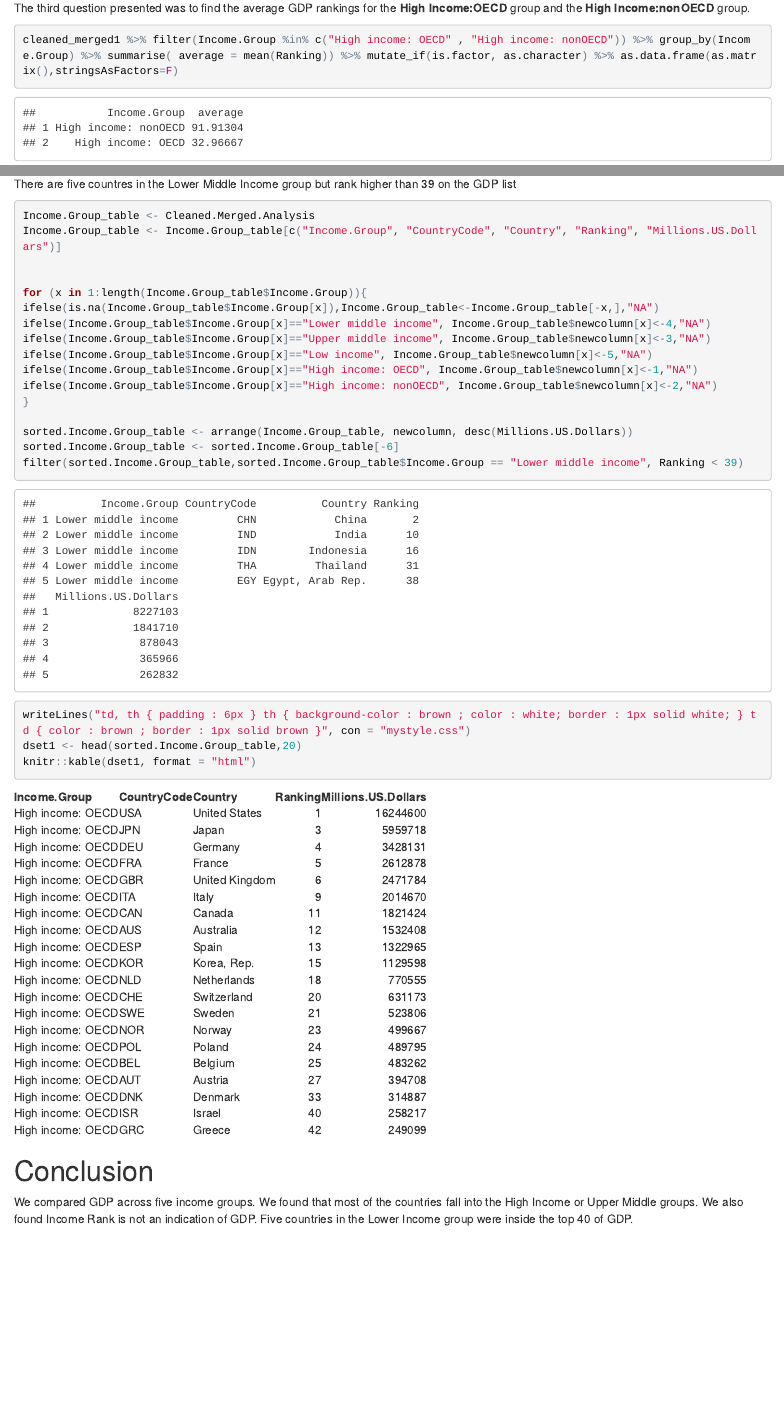
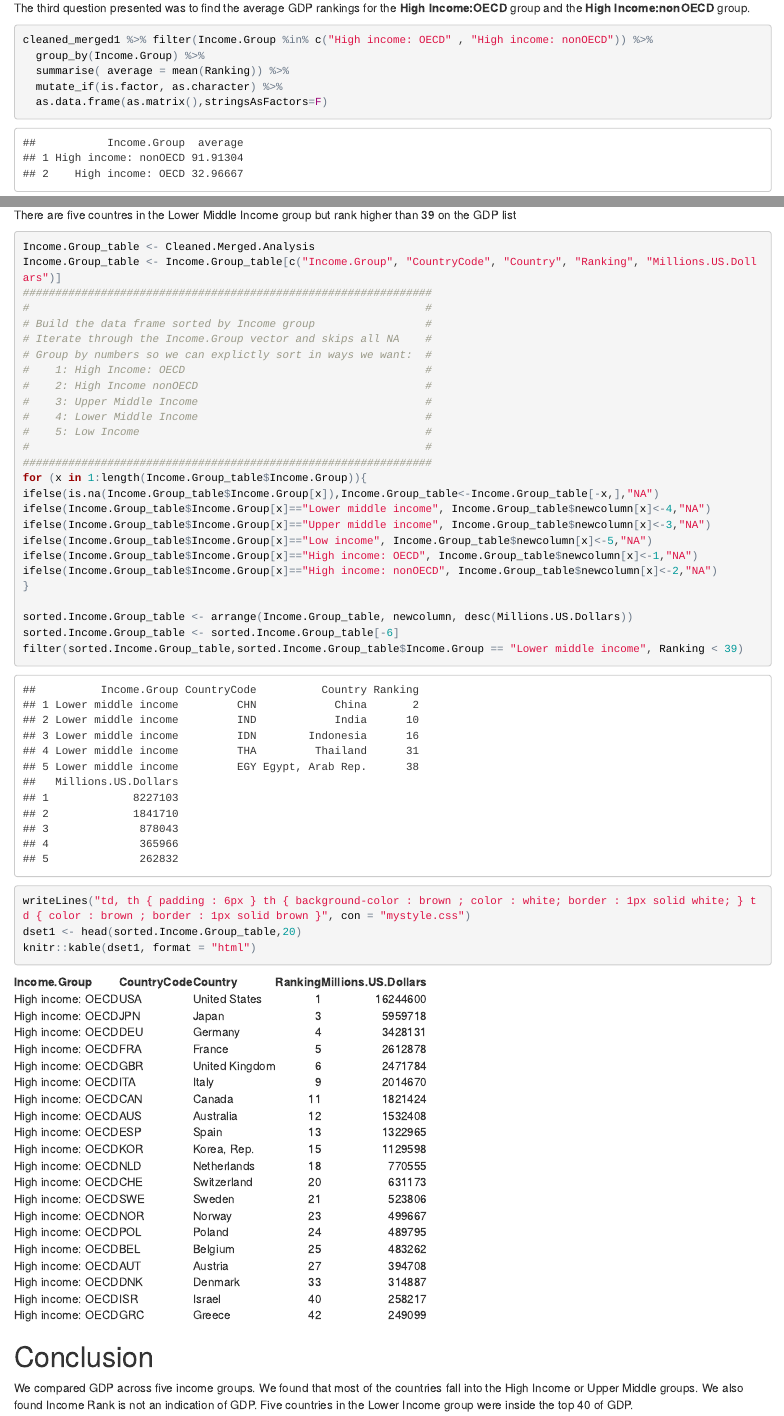
Before and after one commit to mtoolin/CaseStudy, an R Markdown document (paper/CaseStudy.Rmd): the page in a window 1100 px wide, from 3290 px down, and a second part further down, joined at a grey line. The pictures show the output file paper/CaseStudy.html that the author committed with the source, opened offline.

Commit message:
Added more comments

````diff
--- a/paper/CaseStudy.Rmd
+++ b/paper/CaseStudy.Rmd
@@ -162,4 +162,3 @@ cat("The 13th country in the ascending GDP rankings is",arrangByUSD$Country[13]%
 #### Question 3
 The third question presented was to find the average GDP rankings for the **High Income:OECD** group and the **High Income:nonOECD** group.
 ```{r MeanRaning, echo=TRUE}
-cleaned_merged1 %>% filter(Income.Group %in% c("High income: OECD" , "High income: nonOECD")) %>% group_by(Income.Group) %>% summarise( average = mean(Ranking)) %>% mutate_if(is.factor, as.character) %>% as.data.frame(as.matrix(),stringsAsFactors=F)
@@ -166,3 +172,8 @@ cleaned_merged1 %>% filter(Income.Group %in% c("High income: OECD" , "High incom
+cleaned_merged1 %>% filter(Income.Group %in% c("High income: OECD" , "High income: nonOECD")) %>%
+  group_by(Income.Group) %>%
+  summarise( average = mean(Ranking)) %>%
+  mutate_if(is.factor, as.character) %>%
+  as.data.frame(as.matrix(),stringsAsFactors=F)
 ```
 The difference in mean of High Income:nonOECD vs. High Income:OECD is \$59 million. High Income:nonOECD increases by \$1.79 million for every million High Income:OECD increases.
 
@@ -200,8 +211,18 @@ There are five countres in the Lower Middle Income group but rank higher than 39
 ```{r}
 Income.Group_table <- Cleaned.Merged.Analysis
 Income.Group_table <- Income.Group_table[c("Income.Group", "CountryCode", "Country", "Ranking", "Millions.US.Dollars")]
-
-
+###############################################################
+#                                                             #
+# Build the data frame sorted by Income group                 #
+# Iterate through the Income.Group vector and skips all NA    #
+# Group by numbers so we can explictly sort in ways we want:  #
+#    1: High Income: OECD                                     #
+#    2: High Income nonOECD                                   #
+#    3: Upper Middle Income                                   #
+#    4: Lower Middle Income                                   #
+#    5: Low Income                                            #
+#                                                             #
+###############################################################
 for (x in 1:length(Income.Group_table$Income.Group)){
 ifelse(is.na(Income.Group_table$Income.Group[x]),Income.Group_table<-Income.Group_table[-x,],"NA")
 ifelse(Income.Group_table$Income.Group[x]=="Lower middle income", Income.Group_table$newcolumn[x]<-4,"NA")
````
Also changed, not shown: paper/CaseStudy.html, paper/CaseStudy.Rmd (7 more changed lines).
